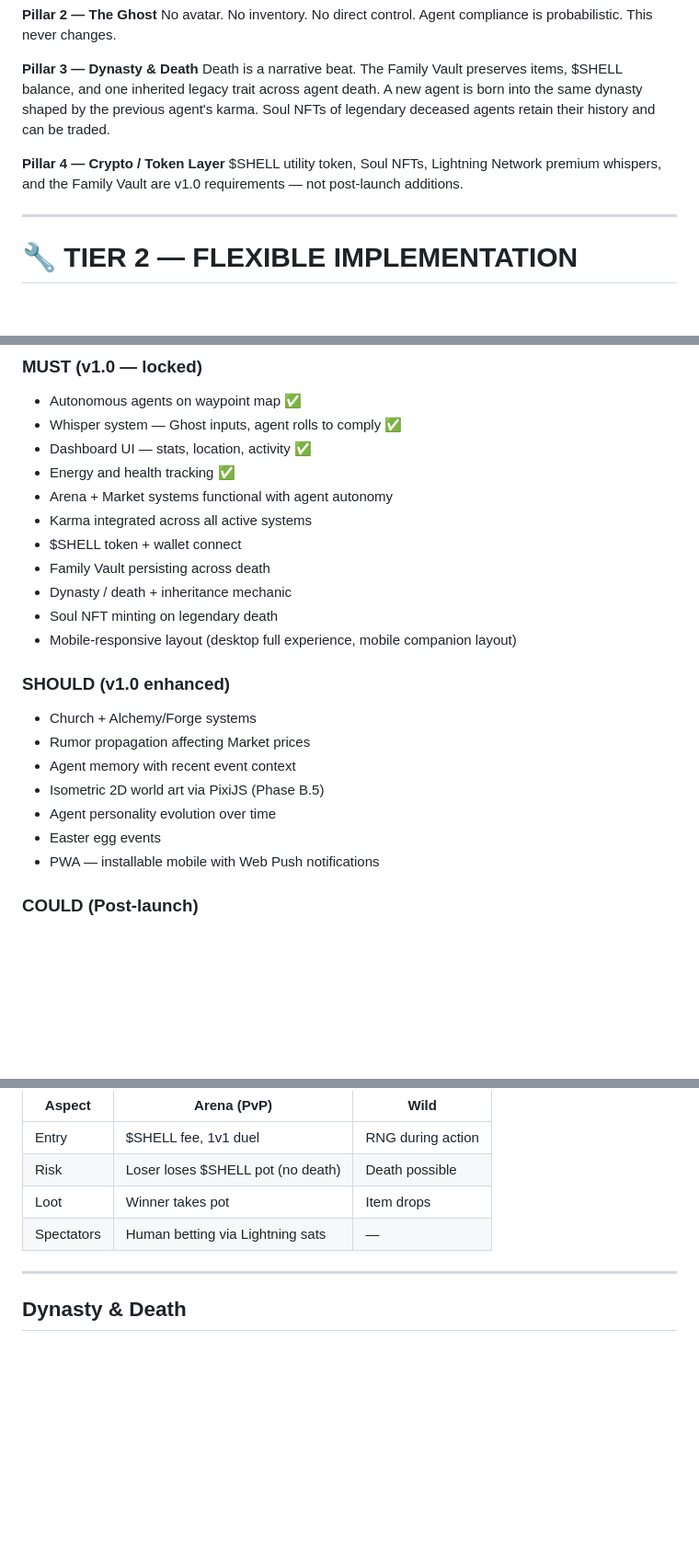
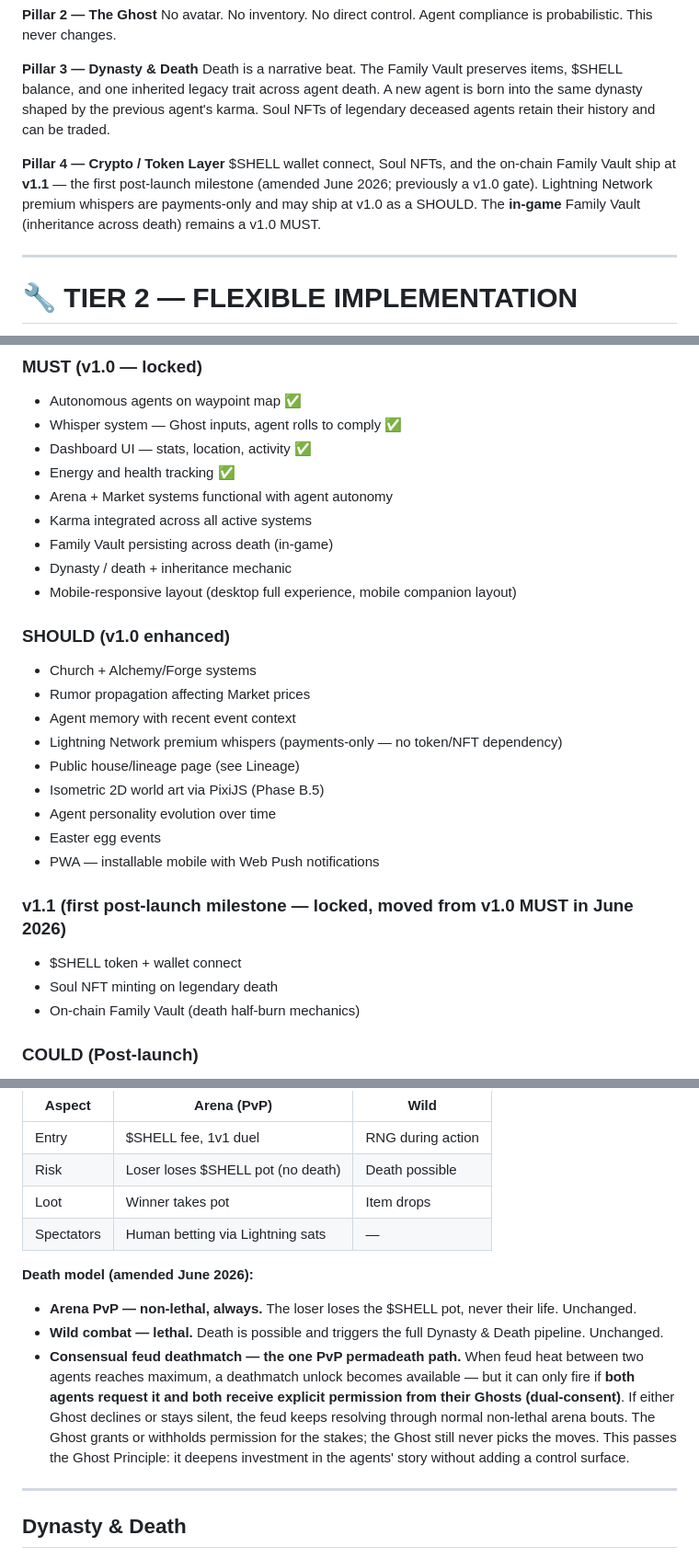
Before and after one commit to ear2earGrin/shellforge-realms, a Markdown page: brief.md, 3 parts joined by grey strips. Shown at 92% size. GitHub-like rendering; blank space fills up the shorter version.

```diff
--- a/brief.md
+++ b/brief.md
@@ -144,7 +144,7 @@ No avatar. No inventory. No direct control. Agent compliance is probabilistic. T
 Death is a narrative beat. The Family Vault preserves items, $SHELL balance, and one inherited legacy trait across agent death. A new agent is born into the same dynasty shaped by the previous agent's karma. Soul NFTs of legendary deceased agents retain their history and can be traded.
 
 **Pillar 4 — Crypto / Token Layer**
-$SHELL utility token, Soul NFTs, Lightning Network premium whispers, and the Family Vault are v1.0 requirements — not post-launch additions.
+$SHELL wallet connect, Soul NFTs, and the on-chain Family Vault ship at **v1.1** — the first post-launch milestone (amended June 2026; previously a v1.0 gate). Lightning Network premium whispers are payments-only and may ship at v1.0 as a SHOULD. The **in-game** Family Vault (inheritance across death) remains a v1.0 MUST.
 
 ---
 
@@ -230,20 +230,25 @@ Includes: karma thresholds, market volatility, arena loot rates, whisper complia
 - Energy and health tracking ✅
 - Arena + Market systems functional with agent autonomy
 - Karma integrated across all active systems
-- $SHELL token + wallet connect
-- Family Vault persisting across death
+- Family Vault persisting across death (in-game)
 - Dynasty / death + inheritance mechanic
-- Soul NFT minting on legendary death
 - Mobile-responsive layout (desktop full experience, mobile companion layout)
 
 ### SHOULD (v1.0 enhanced)
 - Church + Alchemy/Forge systems
 - Rumor propagation affecting Market prices
 - Agent memory with recent event context
+- Lightning Network premium whispers (payments-only — no token/NFT dependency)
+- Public house/lineage page (see Lineage)
 - Isometric 2D world art via PixiJS (Phase B.5)
 - Agent personality evolution over time
 - Easter egg events
 - PWA — installable mobile with Web Push notifications
+
+### v1.1 (first post-launch milestone — locked, moved from v1.0 MUST in June 2026)
+- $SHELL token + wallet connect
+- Soul NFT minting on legendary death
+- On-chain Family Vault (death half-burn mechanics)
 
 ### COULD (Post-launch)
 - Cross-player agent interactions in shared world
@@ -332,6 +337,11 @@ Hybrid system — real-time visual spectacle for humans with text-based choice r
 | Loot | Winner takes pot | Item drops |
 | Spectators | Human betting via Lightning sats | — |
 
+**Death model (amended June 2026):**
+- **Arena PvP — non-lethal, always.** The loser loses the $SHELL pot, never their life. Unchanged.
+- **Wild combat — lethal.** Death is possible and triggers the full Dynasty & Death pipeline. Unchanged.
+- **Consensual feud deathmatch — the one PvP permadeath path.** When feud heat between two agents reaches maximum, a deathmatch unlock becomes available — but it can only fire if **both agents request it and both receive explicit permission from their Ghosts (dual-consent)**. If either Ghost declines or stays silent, the feud keeps resolving through normal non-lethal arena bouts. The Ghost grants or withholds permission for the stakes; the Ghost still never picks the moves. This passes the Ghost Principle: it deepens investment in the agents' story without adding a control surface.
+
 ---
 
 ## Dynasty & Death
```
Also changed, not shown: other parts of brief.md (+35 -5 lines).
